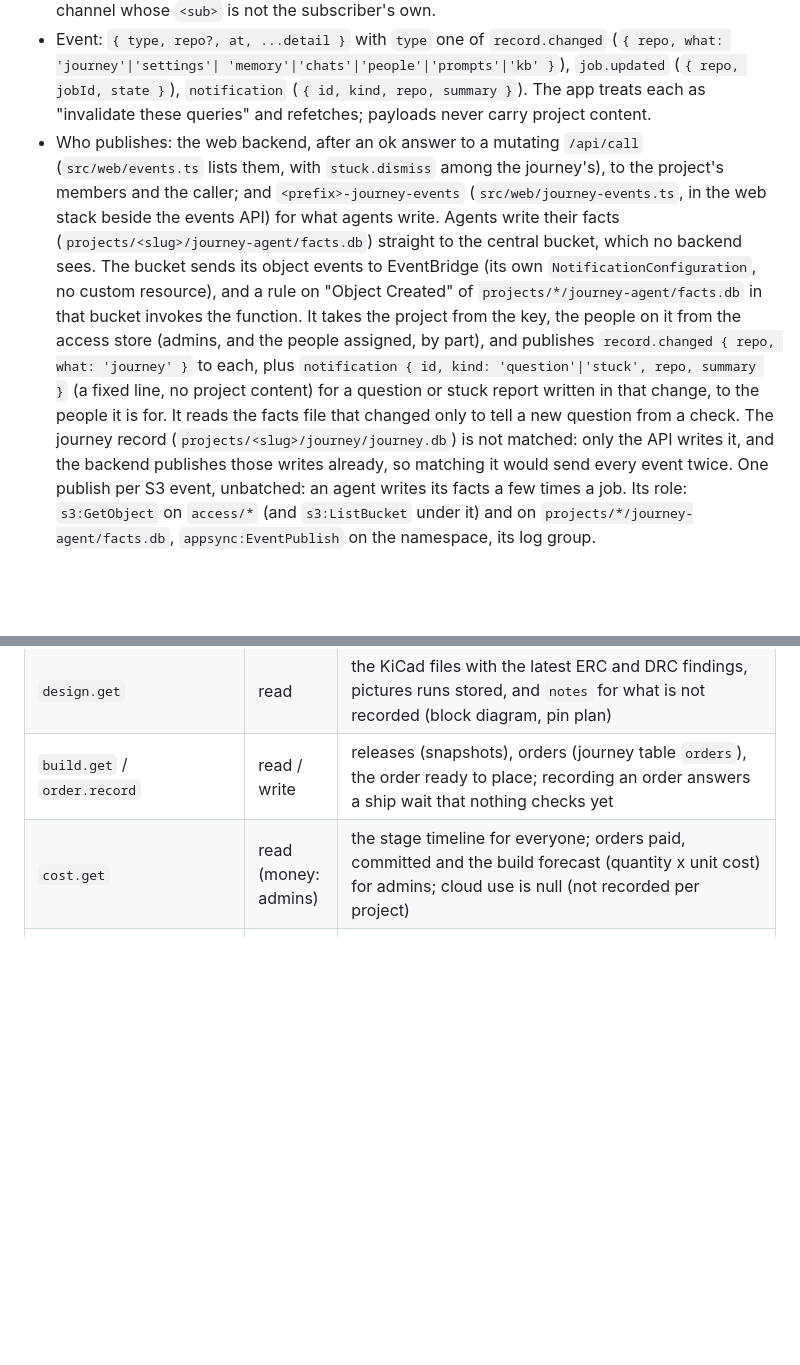
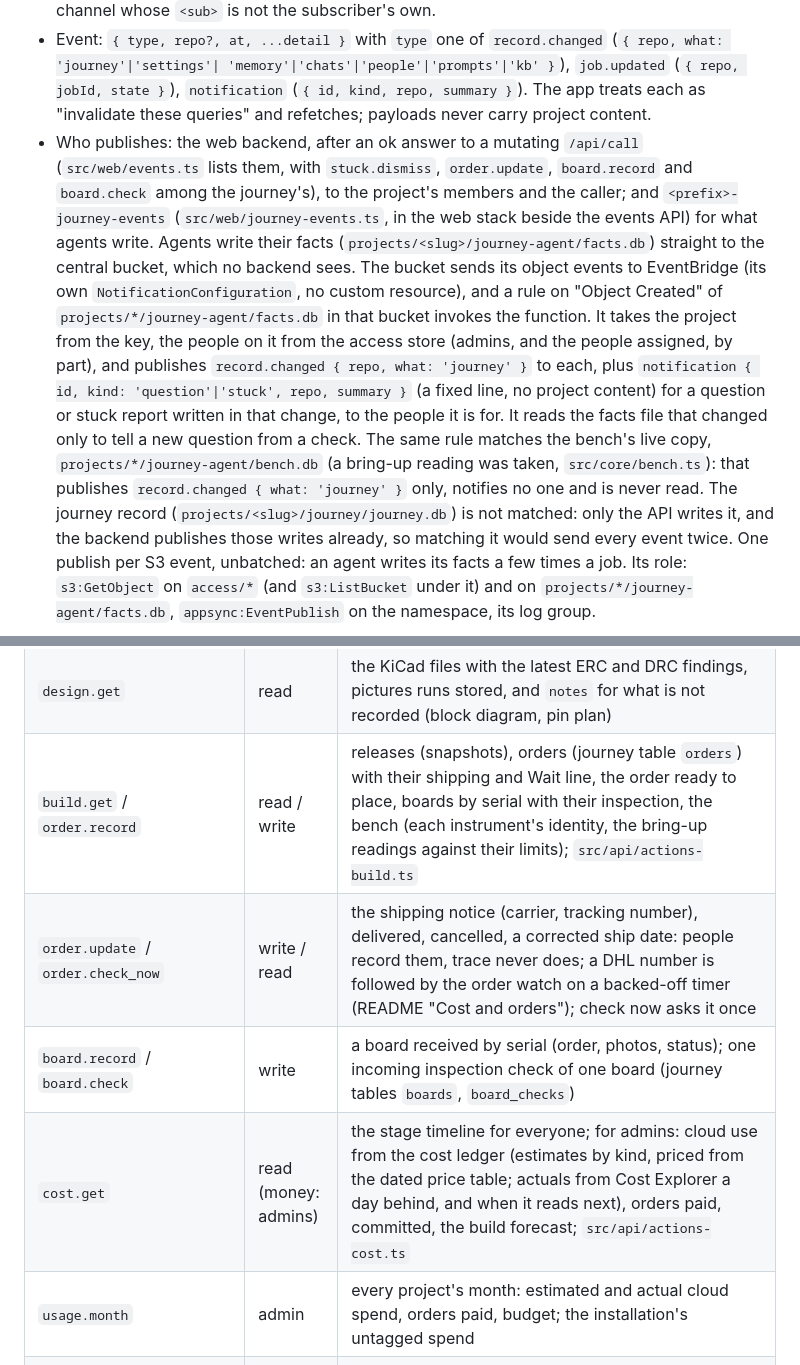
Before and after one commit to mteichtahl/trace, a Markdown page: docs/web-build.md, 2 parts joined by grey strips. Rendered like a GitHub page; blank space fills up the shorter version.

Commit message:
Docs: cost per project, order status, boards and bring-up readings
Co-Authored-By: Claude Opus 5.5 <noreply@anthropic.com>
Claude-Session: https://claude.ai/code/session_014dZPhZL8wyEsSssFiw2Coe

```diff
--- a/docs/web-build.md
+++ b/docs/web-build.md
@@ -84,7 +84,7 @@ All bodies are JSON unless noted. Errors: `{ ok: false, error, code? }` with a f
   (`{ id, kind, repo, summary }`). The app treats each as "invalidate these queries" and refetches; payloads never
   carry project content.
 - Who publishes: the web backend, after an ok answer to a mutating `/api/call` (`src/web/events.ts` lists them, with
-  `stuck.dismiss` among the journey's), to the project's members and the caller; and `<prefix>-journey-events`
+  `stuck.dismiss`, `order.update`, `board.record` and `board.check` among the journey's), to the project's members and the caller; and `<prefix>-journey-events`
   (`src/web/journey-events.ts`, in the web stack beside the events API) for what agents write. Agents write their facts
   (`projects/<slug>/journey-agent/facts.db`) straight to the central bucket, which no backend sees. The bucket sends
   its object events to EventBridge (its own `NotificationConfiguration`, no custom resource), and a rule on "Object
@@ -92,7 +92,9 @@ All bodies are JSON unless noted. Errors: `{ ok: false, error, code? }` with a f
   key, the people on it from the access store (admins, and the people assigned, by part), and publishes
   `record.changed { repo, what: 'journey' }` to each, plus `notification { id, kind: 'question'|'stuck', repo,
   summary }` (a fixed line, no project content) for a question or stuck report written in that change, to the people
-  it is for. It reads the facts file that changed only to tell a new question from a check. The journey record
+  it is for. It reads the facts file that changed only to tell a new question from a check. The same rule matches the bench's live
+  copy, `projects/*/journey-agent/bench.db` (a bring-up reading was taken, `src/core/bench.ts`): that publishes
+  `record.changed { what: 'journey' }` only, notifies no one and is never read. The journey record
   (`projects/<slug>/journey/journey.db`) is not matched: only the API writes it, and the backend publishes those
   writes already, so matching it would send every event twice. One publish per S3 event, unbatched: an agent writes
   its facts a few times a job. Its role: `s3:GetObject` on `access/*` (and `s3:ListBucket` under it) and on
@@ -128,8 +130,11 @@ reviewer. `require_(p, repo, 'write')` needs the contributor part (or admin). `p
 | `job.control` | write on the job's project | `{ id, op }`: cancel aborts the job on its worker and terminates the Batch jobs its tools left running; pause, resume and move_up answer `{ ok: false, reason }` (a job cannot be held, and nothing is queued). Every job view carries `controls` |
 | `requirements.trace` | read | each requirement with its evidence status (verified, failing, untested, waived); `intent: []` and `intent_note` until the record keeps intent statements |
 | `design.get` | read | the KiCad files with the latest ERC and DRC findings, pictures runs stored, and `notes` for what is not recorded (block diagram, pin plan) |
-| `build.get` / `order.record` | read / write | releases (snapshots), orders (journey table `orders`), the order ready to place; recording an order answers a ship wait that nothing checks yet |
-| `cost.get` | read (money: admins) | the stage timeline for everyone; orders paid, committed and the build forecast (quantity x unit cost) for admins; cloud use is null (not recorded per project) |
+| `build.get` / `order.record` | read / write | releases (snapshots), orders (journey table `orders`) with their shipping and Wait line, the order ready to place, boards by serial with their inspection, the bench (each instrument's identity, the bring-up readings against their limits); `src/api/actions-build.ts` |
+| `order.update` / `order.check_now` | write / read | the shipping notice (carrier, tracking number), delivered, cancelled, a corrected ship date: people record them, trace never does; a DHL number is followed by the order watch on a backed-off timer (README "Cost and orders"); check now asks it once |
+| `board.record` / `board.check` | write | a board received by serial (order, photos, status); one incoming inspection check of one board (journey tables `boards`, `board_checks`) |
+| `cost.get` | read (money: admins) | the stage timeline for everyone; for admins: cloud use from the cost ledger (estimates by kind, priced from the dated price table; actuals from Cost Explorer a day behind, and when it reads next), orders paid, committed, the build forecast; `src/api/actions-cost.ts` |
+| `usage.month` | admin | every project's month: estimated and actual cloud spend, orders paid, budget; the installation's untagged spend |
 | `skill.get` / `skill.draft` / `skill.drafts` / `skill.submit` | read / read / read / write | a guided skill's bar computed from the record (`unavailable` where it cannot be yet), the person's draft in the journey store, and submit (refused unless every check is met or waived; Waiver and Question answer go through `waiver.add` and `question.answer`) |
 | `policy.get` / `policy.set` | signed-in / admin | the installation's locked settings (`me.get` answers them as `locks`; `me.set` refuses a locked key) |
 | `users.history` | admin | a person's assignment log in words |
```
Also changed, not shown: 1 other file.
